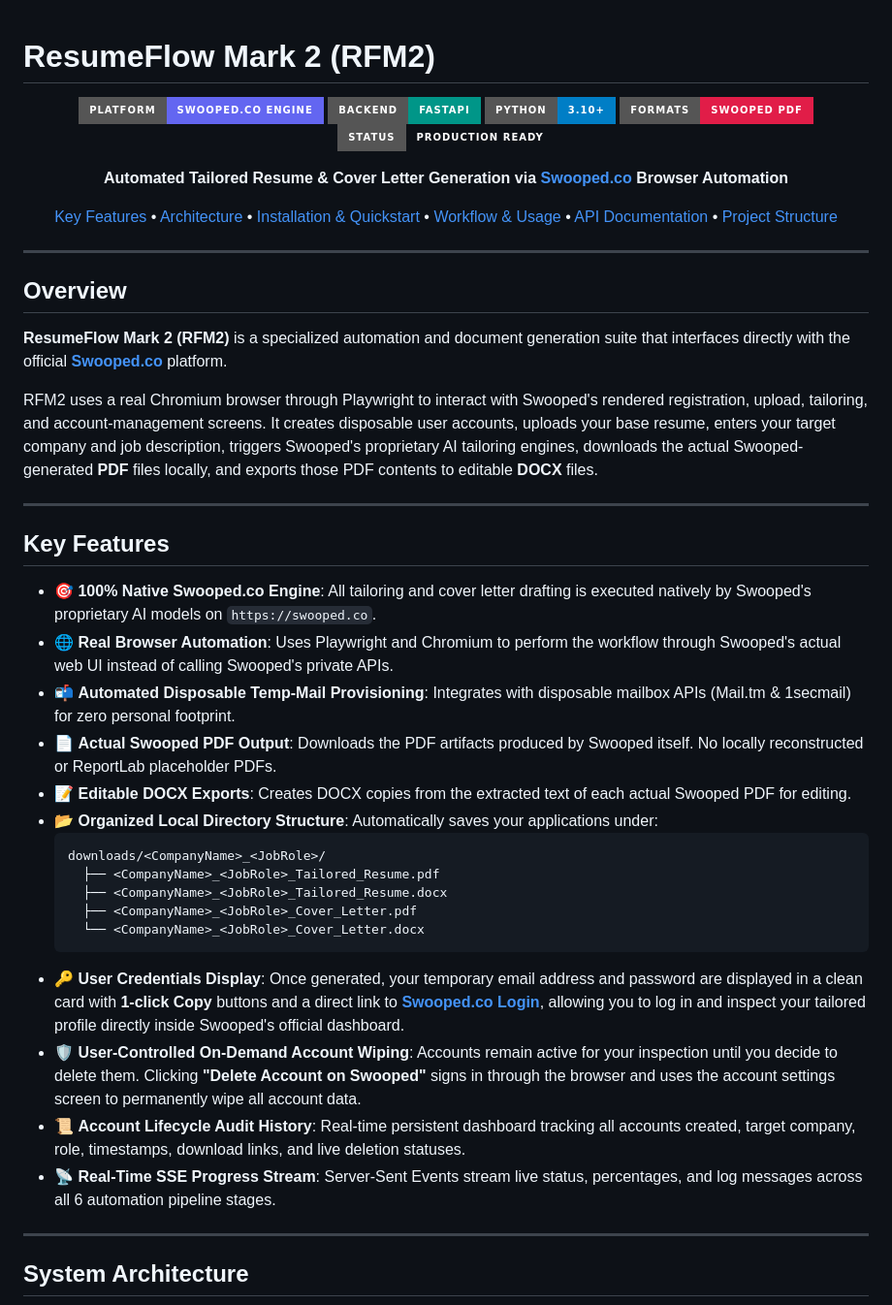
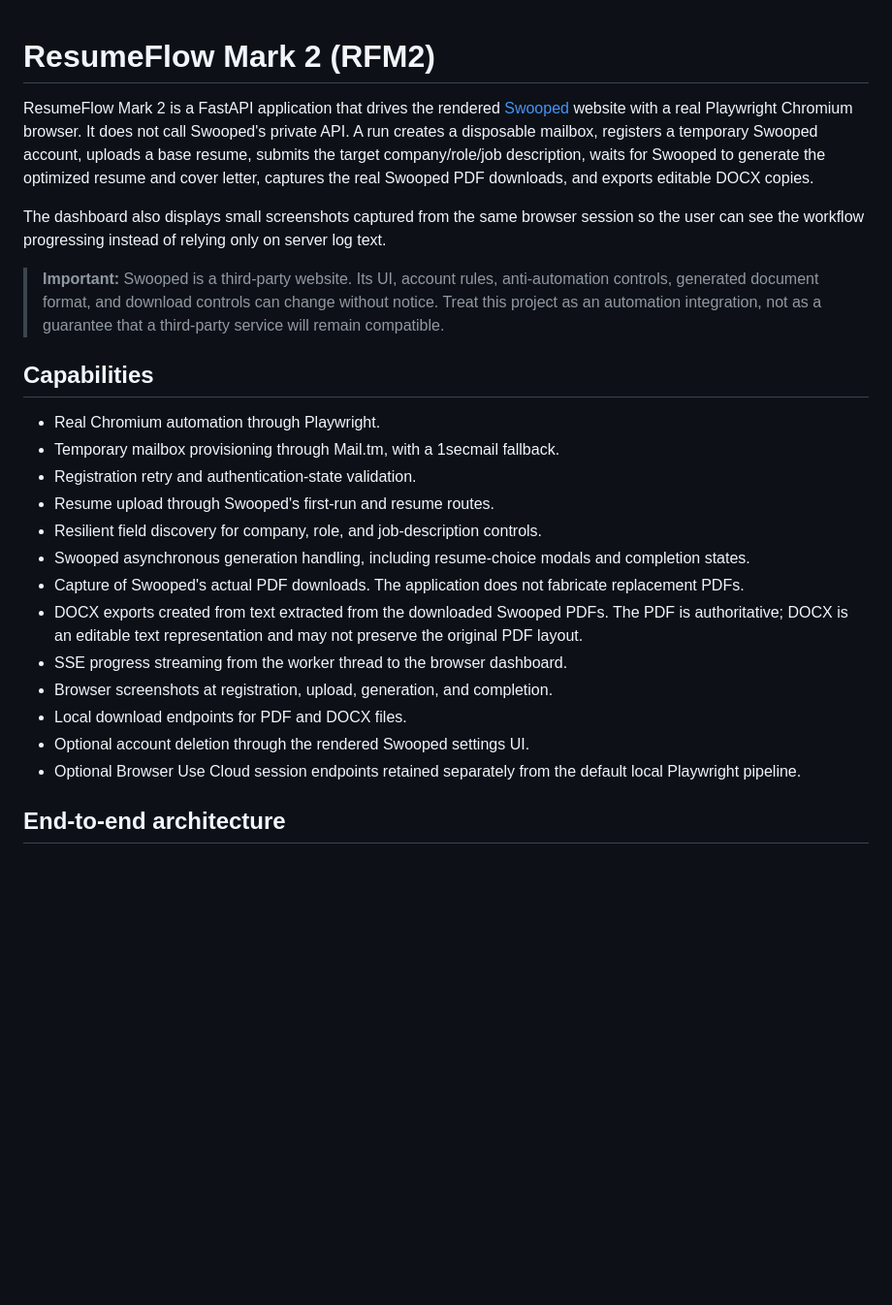
Before and after one commit to NallukumarRavichandran/resumeFlowMark2.RFM2, a Markdown page: README.md, the part around one of its changes. Shown at 97% size. Rendered like a GitHub page; badges without logos; blank space fills up the shorter version.

Commit message:
Document browser automation architecture and operations
Co-authored-by: Copilot <223556219+Copilot@users.noreply.github.com>

````diff
--- a/README.md
+++ b/README.md
@@ -1,56 +1,43 @@
 # ResumeFlow Mark 2 (RFM2)
 
-<div align="center">
+ResumeFlow Mark 2 is a FastAPI application that drives the rendered
+[Swooped](https://swooped.co) website with a real Playwright Chromium browser.
+It does not call Swooped's private API. A run creates a disposable mailbox,
+registers a temporary Swooped account, uploads a base resume, submits the target
+company/role/job description, waits for Swooped to generate the optimized
+resume and cover letter, captures the real Swooped PDF downloads, and exports
+editable DOCX copies.
 
-![ResumeFlow Mark 2](https://img.shields.io/badge/Platform-Swooped.co%20Engine-6366f1?style=for-the-badge&logo=target)
-![FastAPI](https://img.shields.io/badge/Backend-FastAPI-009688?style=for-the-badge&logo=fastapi)
-![Python 3.10+](https://img.shields.io/badge/Python-3.10%2B-blue?style=for-the-badge&logo=python)
-![Formats](https://img.shields.io/badge/Formats-Swooped%20PDF-e11d48?style=for-the-badge)
-![Status](https://img.shields.io/badge/Status-Production%20Ready-emerald?style=for-the-badge)
+The dashboard also displays small screenshots captured from the same browser
+session so the user can see the workflow progressing instead of relying only
+on server log text.
 
-**Automated Tailored Resume & Cover Letter Generation via [Swooped.co](https://swooped.co) Browser Automation**
+> **Important:** Swooped is a third-party website. Its UI, account rules,
+> anti-automation controls, generated document format, and download controls
+> can change without notice. Treat this project as an automation integration,
+> not as a guarantee that a third-party service will remain compatible.
 
-[Key Features](#key-features) •
-[Architecture](#system-architecture) •
-[Installation & Quickstart](#installation--quickstart) •
-[Workflow & Usage](#workflow--usage) •
-[API Documentation](#api-endpoints) •
-[Project Structure](#project-structure)
+## Capabilities
 
-</div>
+- Real Chromium automation through Playwright.
+- Temporary mailbox provisioning through Mail.tm, with a 1secmail fallback.
+- Registration retry and authentication-state validation.
+- Resume upload through Swooped's first-run and resume routes.
+- Resilient field discovery for company, role, and job-description controls.
+- Swooped asynchronous generation handling, including resume-choice modals and
+  completion states.
+- Capture of Swooped's actual PDF downloads. The application does not fabricate
+  replacement PDFs.
+- DOCX exports created from text extracted from the downloaded Swooped PDFs.
+  The PDF is authoritative; DOCX is an editable text representation and may
+  not preserve the original PDF layout.
+- SSE progress streaming from the worker thread to the browser dashboard.
+- Browser screenshots at registration, upload, generation, and completion.
+- Local download endpoints for PDF and DOCX files.
+- Optional account deletion through the rendered Swooped settings UI.
+- Optional Browser Use Cloud session endpoints retained separately from the
+  default local Playwright pipeline.
 
----
-
-## Overview
-
-**ResumeFlow Mark 2 (RFM2)** is a specialized automation and document generation suite that interfaces directly with the official **[Swooped.co](https://swooped.co)** platform.
-
-RFM2 uses a real Chromium browser through Playwright to interact with Swooped's rendered registration, upload, tailoring, and account-management screens. It creates disposable user accounts, uploads your base resume, enters your target company and job description, triggers Swooped's proprietary AI tailoring engines, downloads the actual Swooped-generated **PDF** files locally, and exports those PDF contents to editable **DOCX** files.
-
----
-
-## Key Features
-
-- 🎯 **100% Native Swooped.co Engine**: All tailoring and cover letter drafting is executed natively by Swooped's proprietary AI models on `https://swooped.co`.
-- 🌐 **Real Browser Automation**: Uses Playwright and Chromium to perform the workflow through Swooped's actual web UI instead of calling Swooped's private APIs.
-- 📬 **Automated Disposable Temp-Mail Provisioning**: Integrates with disposable mailbox APIs (Mail.tm & 1secmail) for zero personal footprint.
-- 📄 **Actual Swooped PDF Output**: Downloads the PDF artifacts produced by Swooped itself. No locally reconstructed or ReportLab placeholder PDFs.
-- 📝 **Editable DOCX Exports**: Creates DOCX copies from the extracted text of each actual Swooped PDF for editing.
-- 📂 **Organized Local Directory Structure**: Automatically saves your applications under:
-  ```text
-  downloads/<CompanyName>_<JobRole>/
-    ├── <CompanyName>_<JobRole>_Tailored_Resume.pdf
-    ├── <CompanyName>_<JobRole>_Tailored_Resume.docx
-    ├── <CompanyName>_<JobRole>_Cover_Letter.pdf
-    └── <CompanyName>_<JobRole>_Cover_Letter.docx
-  ```
-- 🔑 **User Credentials Display**: Once generated, your temporary email address and password are displayed in a clean card with **1-click Copy** buttons and a direct link to **[Swooped.co Login](https://swooped.co/auth/login)**, allowing you to log in and inspect your tailored profile directly inside Swooped's official dashboard.
-- 🛡️ **User-Controlled On-Demand Account Wiping**: Accounts remain active for your inspection until you decide to delete them. Clicking **"Delete Account on Swooped"** signs in through the browser and uses the account settings screen to permanently wipe all account data.
-- 📜 **Account Lifecycle Audit History**: Real-time persistent dashboard tracking all accounts created, target company, role, timestamps, download links, and live deletion statuses.
-- 📡 **Real-Time SSE Progress Stream**: Server-Sent Events stream live status, percentages, and log messages across all 6 automation pipeline stages.
-
----
-
-## System Architecture
+## End-to-end architecture
 
 ```mermaid
````
Also changed, not shown: other parts of README.md (+391 -124 lines).
